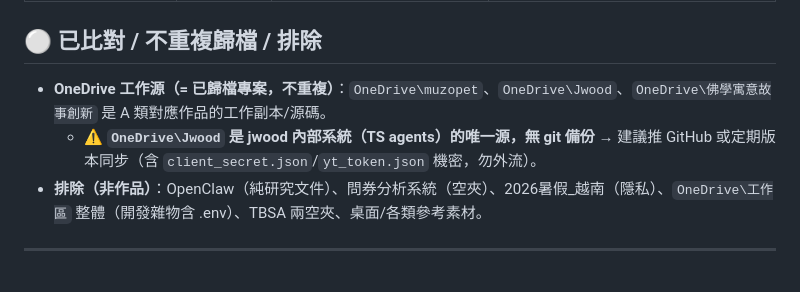
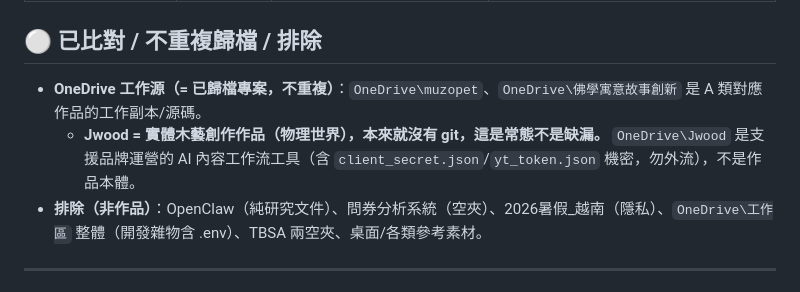
Before and after one commit to gjj22622/jacky-wiki, a Markdown page: wiki/portfolio/作品索引.md, the part around the change. Rendered like a GitHub page.

Commit message:
fix(wiki): portfolio - 正名 Jwood 為實體木藝創作作品（無 git 是常態非風險）
- jwood 頁重構：作品本體=物理世界木藝創作（綠檀按摩棒/收藏品），無 git/程式碼是常態
- 線上呈現座標與作品本體分開；OneDrive\Jwood 標明是內容工作流工具非作品本體
- 移除誤標的「無 git 備份風險」；金庫備註正名
- 作品索引排除區同步更正

Co-Authored-By: Claude Opus 4.8 (1M context) <noreply@anthropic.com>

```diff
--- a/wiki/portfolio/作品索引.md
+++ b/wiki/portfolio/作品索引.md
@@ -84,8 +84,8 @@ updated: 2026-06-21
 
 ## ⚪ 已比對 / 不重複歸檔 / 排除
 
-- **OneDrive 工作源（= 已歸檔專案，不重複）**：`OneDrive\muzopet`、`OneDrive\Jwood`、`OneDrive\佛學寓意故事創新` 是 A 類對應作品的工作副本/源碼。
-  - ⚠️ **`OneDrive\Jwood` 是 jwood 內部系統（TS agents）的唯一源，無 git 備份** → 建議推 GitHub 或定期版本同步（含 `client_secret.json`/`yt_token.json` 機密，勿外流）。
+- **OneDrive 工作源（= 已歸檔專案，不重複）**：`OneDrive\muzopet`、`OneDrive\佛學寓意故事創新` 是 A 類對應作品的工作副本/源碼。
+  - **Jwood = 實體木藝創作作品（物理世界），本來就沒有 git，這是常態不是缺漏。** `OneDrive\Jwood` 是支援品牌運營的 AI 內容工作流工具（含 `client_secret.json`/`yt_token.json` 機密，勿外流），不是作品本體。
 - **排除（非作品）**：OpenClaw（純研究文件）、問券分析系統（空夾）、2026暑假_越南（隱私）、`OneDrive\工作區` 整體（開發雜物含 .env）、TBSA 兩空夾、桌面/各類參考素材。
 
 ---
```
Also changed, not shown: 1 other file.
